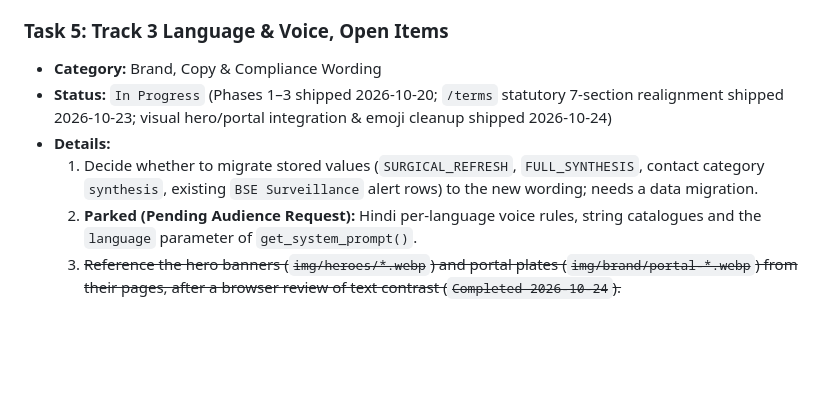
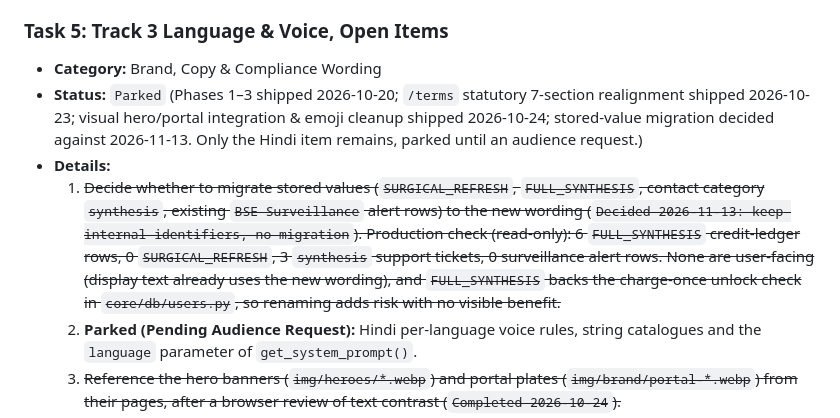
Before and after one commit to jaktheripper-bot/Stock_Research_App, a Markdown page: docs/PENDING_TASKS.md, the part around one of its changes. Drawn GitHub-style; blank space fills up the shorter version.

Commit message:
docs(pending): close Task 5 stored-value migration (keep internal identifiers)
Co-Authored-By: Claude Opus 5.5 <noreply@anthropic.com>

```diff
--- a/docs/PENDING_TASKS.md
+++ b/docs/PENDING_TASKS.md
@@ -30,9 +30,9 @@
 
 ### Task 5: Track 3 Language & Voice, Open Items
 - **Category:** Brand, Copy & Compliance Wording
-- **Status:** `In Progress` (Phases 1–3 shipped 2026-10-20; `/terms` statutory 7-section realignment shipped 2026-10-23; visual hero/portal integration & emoji cleanup shipped 2026-10-24)
+- **Status:** `Parked` (Phases 1–3 shipped 2026-10-20; `/terms` statutory 7-section realignment shipped 2026-10-23; visual hero/portal integration & emoji cleanup shipped 2026-10-24; stored-value migration decided against 2026-11-13. Only the Hindi item remains, parked until an audience request.)
 - **Details:**
-  1. Decide whether to migrate stored values (`SURGICAL_REFRESH`, `FULL_SYNTHESIS`, contact category `synthesis`, existing `BSE Surveillance` alert rows) to the new wording; needs a data migration.
+  1. ~~Decide whether to migrate stored values (`SURGICAL_REFRESH`, `FULL_SYNTHESIS`, contact category `synthesis`, existing `BSE Surveillance` alert rows) to the new wording (`Decided 2026-11-13: keep internal identifiers, no migration`). Production check (read-only): 6 `FULL_SYNTHESIS` credit-ledger rows, 0 `SURGICAL_REFRESH`, 3 `synthesis` support tickets, 0 surveillance alert rows. None are user-facing (display text already uses the new wording), and `FULL_SYNTHESIS` backs the charge-once unlock check in `core/db/users.py`, so renaming adds risk with no visible benefit.~~
   2. **Parked (Pending Audience Request):** Hindi per-language voice rules, string catalogues and the `language` parameter of `get_system_prompt()`.
   3. ~~Reference the hero banners (`img/heroes/*.webp`) and portal plates (`img/brand/portal-*.webp`) from their pages, after a browser review of text contrast (`Completed 2026-10-24`).~~
   4. ~~Replace the remaining raw emojis in `web/main.py` server messages and `web/templates/admin.html` console with clean text and sprite icons (`Completed 2026-10-24`).~~
```
Also changed, not shown: other parts of docs/PENDING_TASKS.md (+1 -1 lines), docs/BRAND_COPY_INVENTORY.md (+1 -1 lines).
